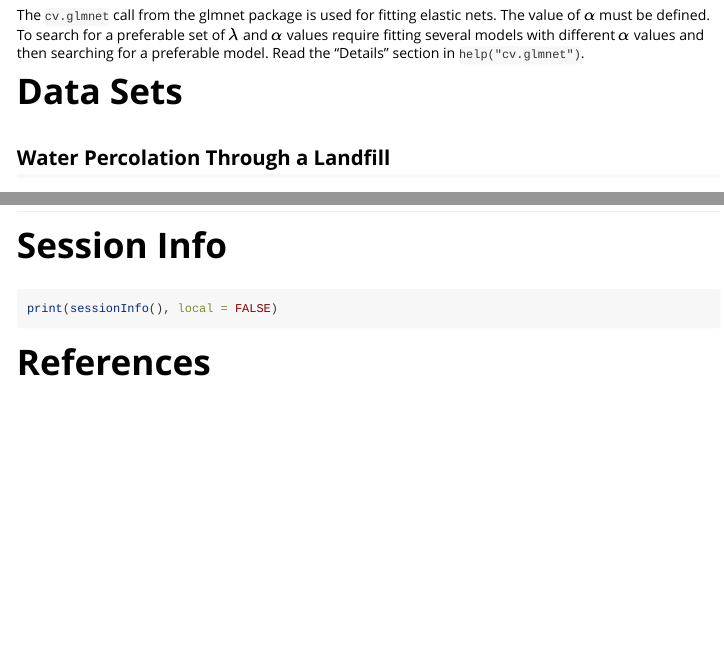
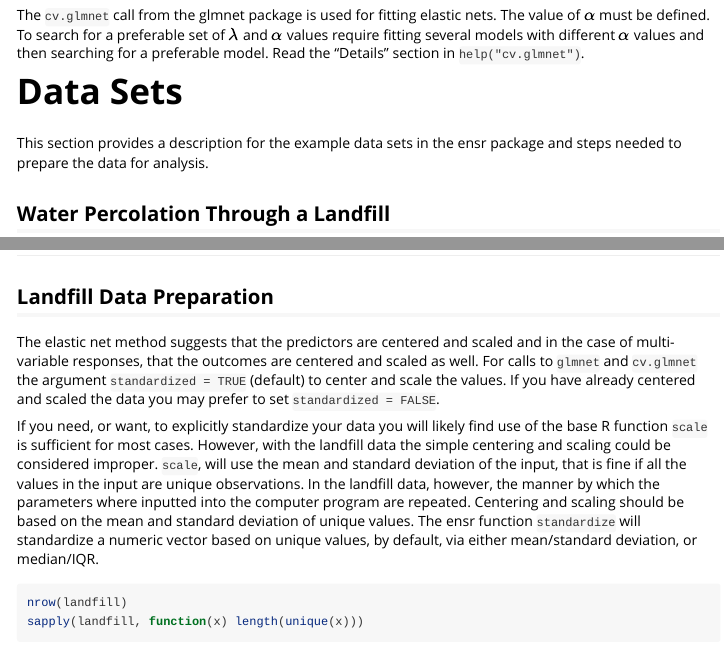
Before and after one commit to dewittpe/ensr, an R Markdown document (vignette-spinners/ensr-examples.Rmd): the page in a window 1100 px wide, from 830 px down, and a second part further down, joined at a grey line. Rendered offline with R 4.5, knitr and Pandoc, with nearby package versions; the code chunks are not run, so their results and figures are left out; a font, style sheet, LaTeX package, included part or bibliography that could not be used is replaced or left out.

Commit message:
vignette ready for standardize to be developed

````diff
--- a/vignette-spinners/ensr-examples.Rmd
+++ b/vignette-spinners/ensr-examples.Rmd
@@ -72,6 +72,8 @@ Read the "Details" section in `help("cv.glmnet")`.
 
 
 # Data Sets
+This section provides a description for the example data sets in the ensr
+package and steps needed to prepare the data for analysis.
 
 ## Water Percolation Through a Landfill
 The file `landfill.csv` contains results from a computer simulation of water
@@ -133,6 +135,33 @@ The set of predictors included in the data set are:
 | 100 year average Precipitation     | `r regex_names("weather_precip")`   |                                                         |
 | 100 year average Temperature       | `r regex_names("weather_temp")`     |                                                         |
 
+## Landfill Data Preparation
+
+The elastic net method suggests that the predictors are centered and scaled
+and in the case of multi-variable responses, that the outcomes are centered
+and scaled as well.  For calls to `glmnet` and `cv.glmnet` the argument
+`standardized = TRUE` (default) to center and scale the values.  If you have
+already centered and scaled the data you may prefer to set `standardized =
+FALSE`.
+
+If you need, or want, to explicitly standardize your data you will likely
+find use of the base R function `scale` is sufficient for most cases.
+However, with the landfill data the simple centering and scaling could be
+considered improper.  `scale`, will use the mean and standard deviation of
+the input, that is fine if all the values in the input are unique
+observations.  In the landfill data, however, the manner by which the
+parameters where inputted into the computer program are repeated.  Centering
+and scaling should be based on the mean and standard deviation of unique
+values.  The ensr function `standardize` will standardize a numeric vector
+based on unique values, by default, via either mean/standard deviation, or
+median/IQR.
+
+```{r }
+nrow(landfill)
+sapply(landfill, function(x) length(unique(x)))
+```
+
+
 
 # Session Info
 
````
Also changed, not shown: vignette-spinners/ensr-examples.R (+26 -0 lines).
